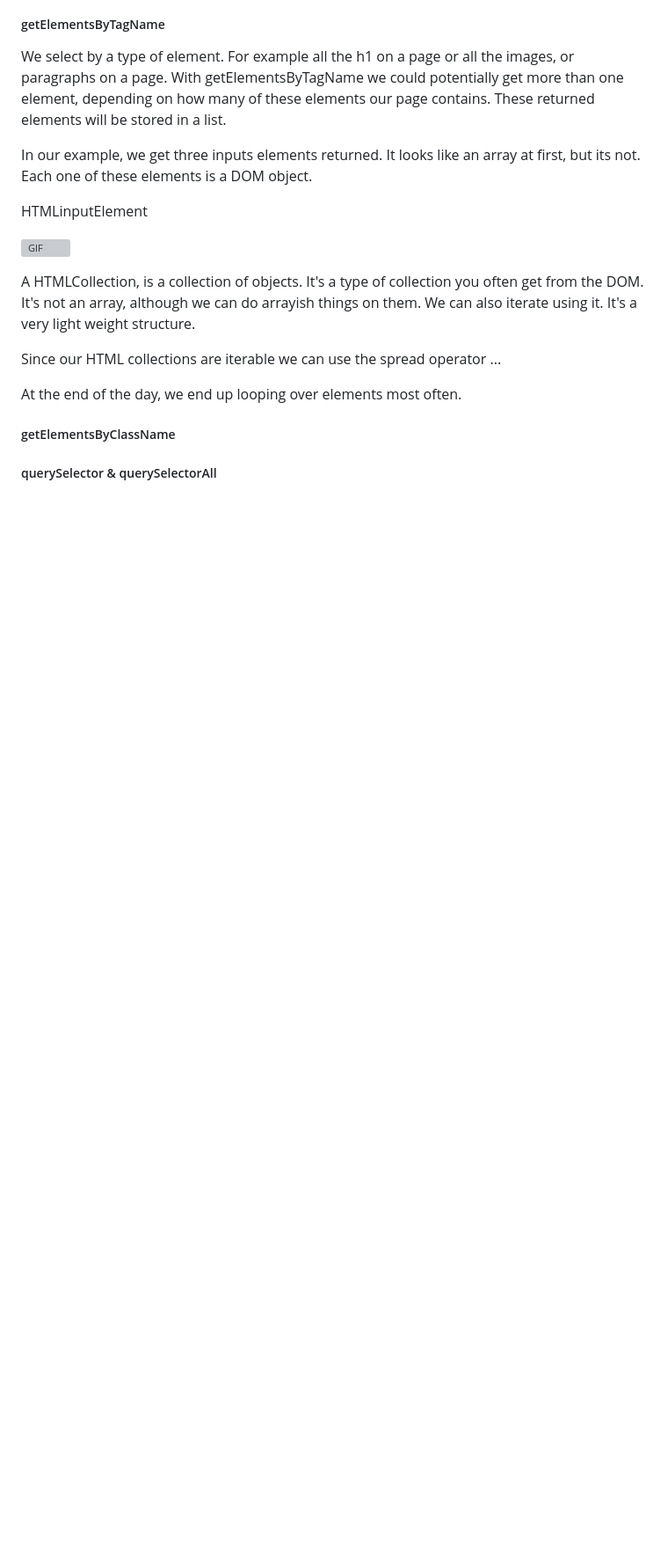
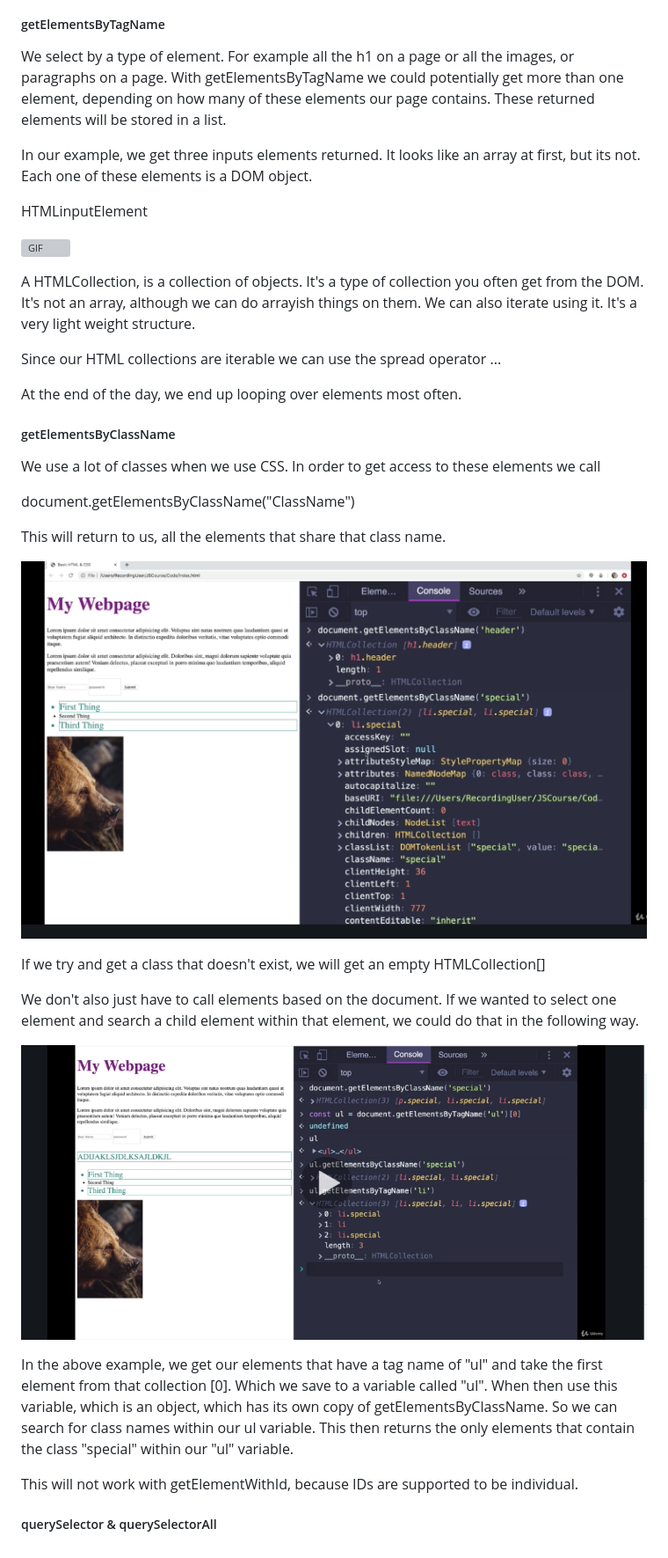
Before and after one commit to robbie10001/javascriptbootcamppart2, a Markdown page: section13_JS_in_the_browser_DOM_Manipulation.md, the part around the change. Shown: that part at 88% size. Rendered like a GitHub page; pictures changed too: images/getElementsByClassName.png (added), images/getElementsByClassName2.png (added); blank space fills up the shorter version; grey boxes are pictures that could not be loaded.

Commit message:
getElementsByClassName

```diff
--- a/section13_JS_in_the_browser_DOM_Manipulation.md
+++ b/section13_JS_in_the_browser_DOM_Manipulation.md
@@ -190,11 +190,25 @@ Since our HTML collections are iterable we can use the spread operator ...
 
 At the end of the day, we end up looping over elements most often.
 
-
-
-
 ##### getElementsByClassName
 
+We use a lot of classes when we use CSS. In order to get access to these elements we call
+
+document.getElementsByClassName("ClassName")
+
+This will return to us, all the elements that share that class name.
+
+![image](images/getElementsByClassName.png)
+
+If we try and get a class that doesn't exist, we will get an empty HTMLCollection[]
+
+We don't also just have to call elements based on the document. If we wanted to select one element and search a child element within that element, we could do that in the following way.
+
+![image](images/getElementsByClassName2.png)
+
+In the above example, we get our elements that have a tag name of "ul" and take the first element from that collection [0]. Which we save to a variable called "ul". When then use this variable, which is an object, which has its own copy of getElementsByClassName. So we can search for class names within our ul variable. This then returns the only elements that contain the class "special" within our "ul" variable.
+
+This will not work with getElementWithId, because IDs are supported to be individual.
 
 
 ##### querySelector & querySelectorAll
```
